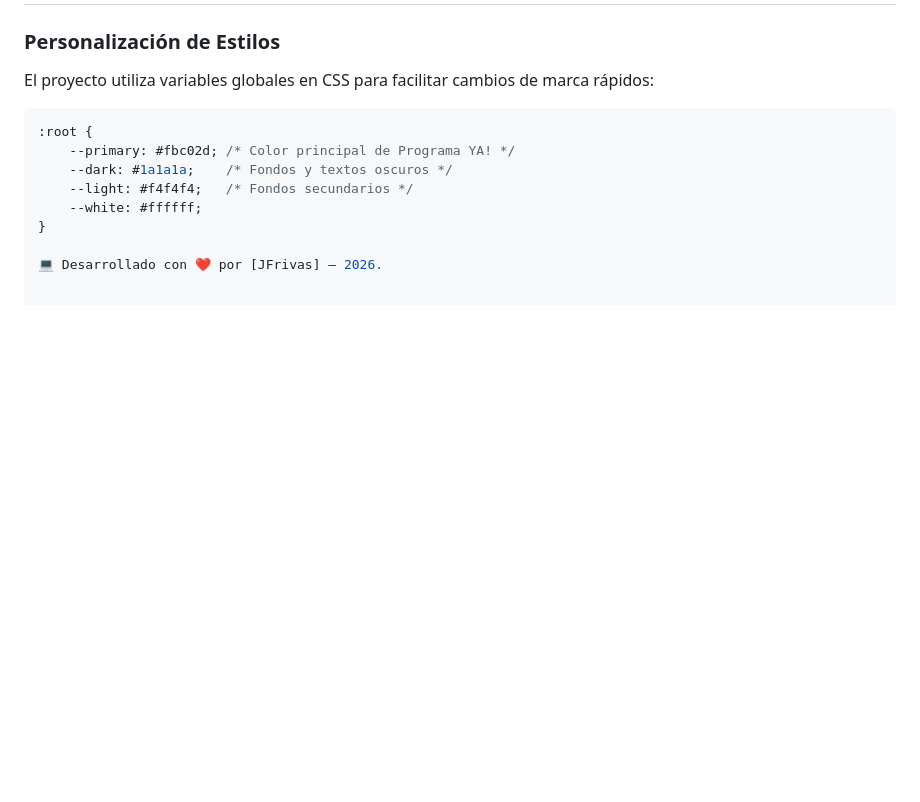
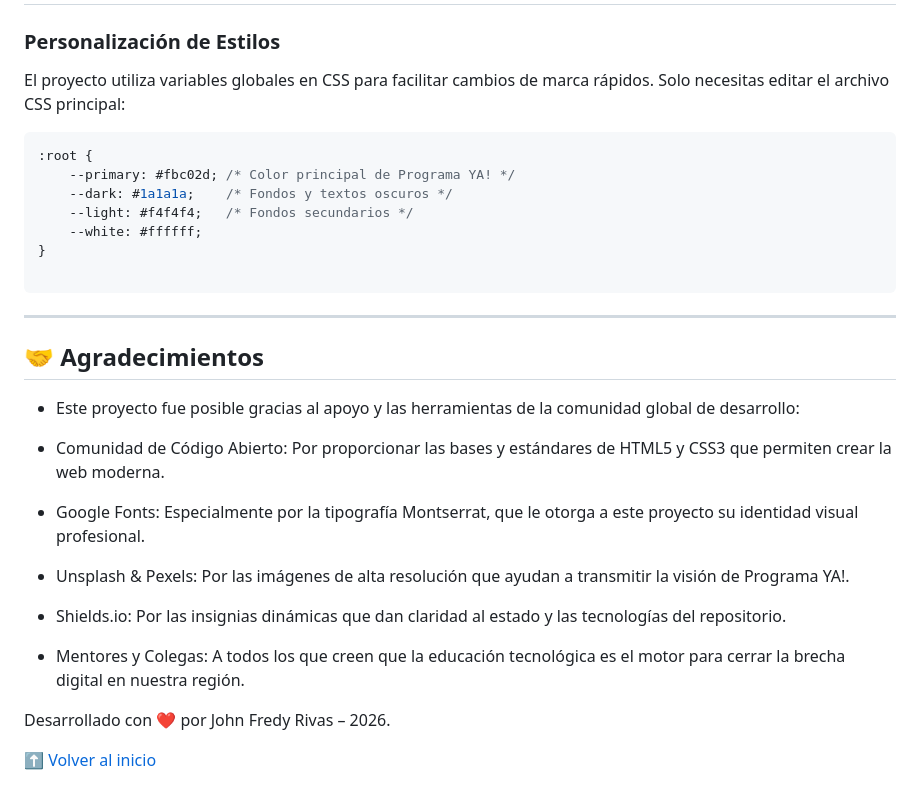
Before and after one commit to JFrivasIngCode/pagina-web-programa-ya, a Markdown page: README.md, the part around one of its changes. Drawn GitHub-style; blank space fills up the shorter version.

````diff
--- a/README.md
+++ b/README.md
@@ -80,6 +66,6 @@ El proyecto fue construido utilizando estándares modernos de desarrollo web:
 
 ### Personalización de Estilos
-El proyecto utiliza variables globales en CSS para facilitar cambios de marca rápidos:
+El proyecto utiliza variables globales en CSS para facilitar cambios de marca rápidos. Solo necesitas editar el archivo CSS principal:
 
 ```css
 :root {
@@ -89,4 +75,27 @@ El proyecto utiliza variables globales en CSS para facilitar cambios de marca r
     --white: #ffffff;
 }
 
-💻 Desarrollado con ❤️ por [JFrivas] – 2026.
+```
+
+---
+
+## <span id="agradecimientos"></span> 🤝 Agradecimientos
+
+- Este proyecto fue posible gracias al apoyo y las herramientas de la comunidad global de desarrollo:
+
+- Comunidad de Código Abierto: Por proporcionar las bases y estándares de HTML5 y CSS3 que permiten crear la web moderna.
+
+- Google Fonts: Especialmente por la tipografía Montserrat, que le otorga a este proyecto su identidad visual profesional.
+
+- Unsplash & Pexels: Por las imágenes de alta resolución que ayudan a transmitir la visión de Programa YA!.
+
+- Shields.io: Por las insignias dinámicas que dan claridad al estado y las tecnologías del repositorio.
+
+- Mentores y Colegas: A todos los que creen que la educación tecnológica es el motor para cerrar la brecha digital en nuestra región.
+
+
+
+
+Desarrollado con ❤️ por John Fredy Rivas – 2026.
+
+[⬆ Volver al inicio](#top)
````
Also changed, not shown: other parts of README.md (+29 -43 lines).
